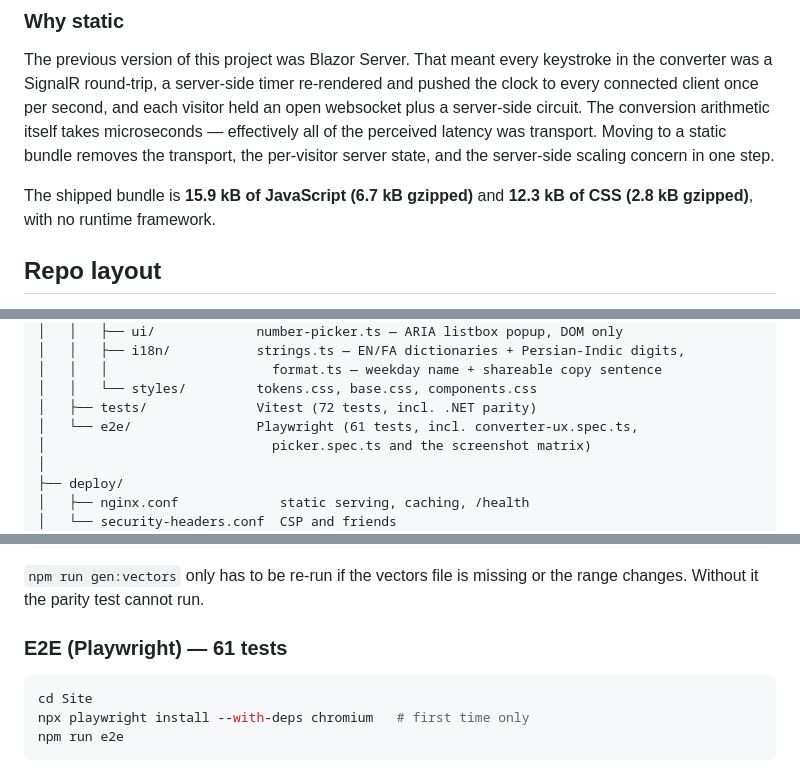
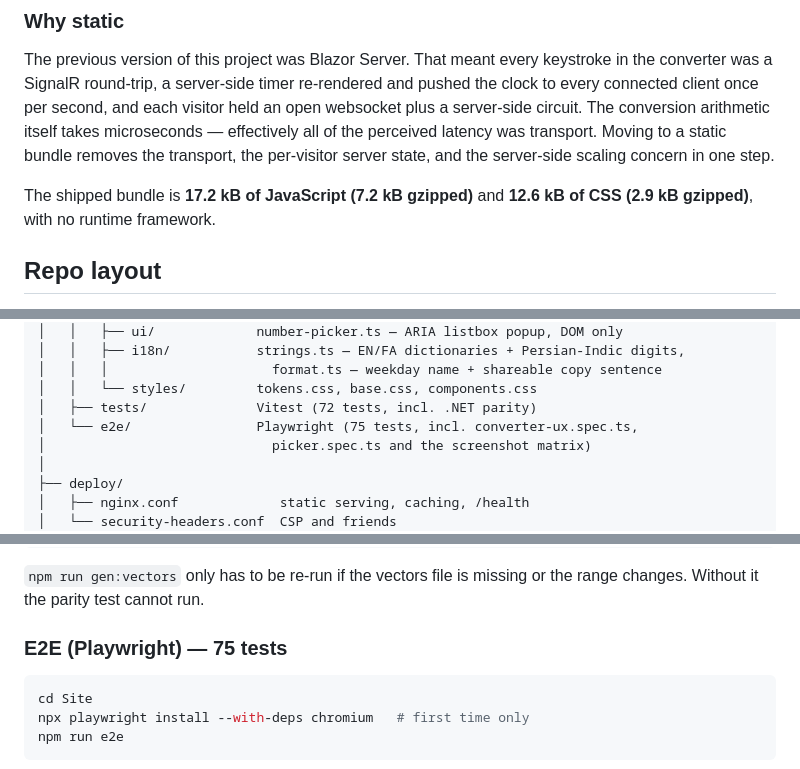
Before and after one commit to alipirouzi/persian-calendar, a Markdown page: README.md, 3 parts joined by grey strips. Rendered like a GitHub page.

Commit message:
docs: real test counts and bundle sizes (Vitest 72, Playwright 75)

````diff
--- a/README.md
+++ b/README.md
@@ -20,8 +20,8 @@ server-side circuit. The conversion arithmetic itself takes microseconds — eff
 of the perceived latency was transport. Moving to a static bundle removes the transport,
 the per-visitor server state, and the server-side scaling concern in one step.
 
-The shipped bundle is **15.9 kB of JavaScript (6.7 kB gzipped)** and **12.3 kB of CSS
-(2.8 kB gzipped)**, with no runtime framework.
+The shipped bundle is **17.2 kB of JavaScript (7.2 kB gzipped)** and **12.6 kB of CSS
+(2.9 kB gzipped)**, with no runtime framework.
 
 ## Repo layout
 
@@ -52,7 +52,7 @@ PersianCalendar/
 │   │   │                     format.ts — weekday name + shareable copy sentence
 │   │   └── styles/         tokens.css, base.css, components.css
 │   ├── tests/              Vitest (72 tests, incl. .NET parity)
-│   └── e2e/                Playwright (61 tests, incl. converter-ux.spec.ts,
+│   └── e2e/                Playwright (75 tests, incl. converter-ux.spec.ts,
 │                             picker.spec.ts and the screenshot matrix)
 │
 ├── deploy/
@@ -116,7 +116,7 @@ npm test
 `npm run gen:vectors` only has to be re-run if the vectors file is missing or the range
 changes. Without it the parity test cannot run.
 
-### E2E (Playwright) — 61 tests
+### E2E (Playwright) — 75 tests
 
 ```bash
 cd Site
````
Also changed, not shown: other parts of README.md (+1 -1 lines), docs/SECURITY.md (+1 -1 lines).
